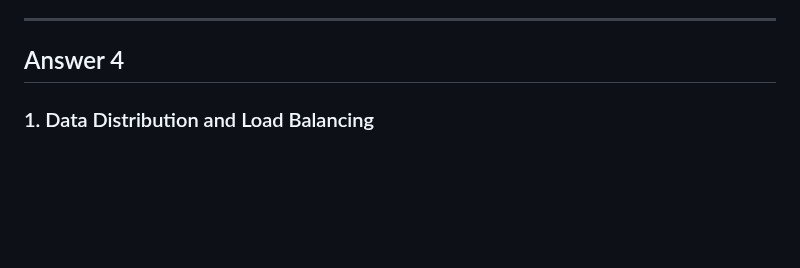
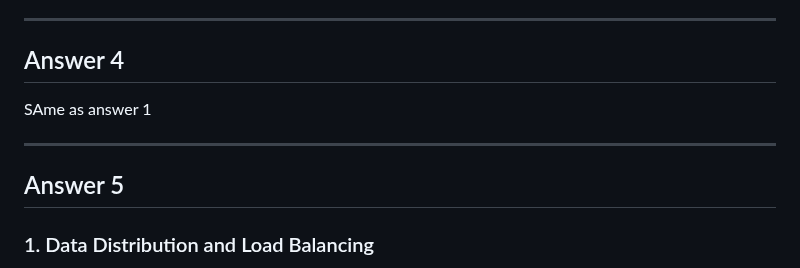
Before and after one commit to Hackerjedi666/CybersecNotes, a Markdown page: hpc/answers.md, the part around the change. Drawn GitHub-style; blank space fills up the shorter version.

Commit message:
hpc notes

```diff
--- a/hpc/answers.md
+++ b/hpc/answers.md
@@ -121,6 +121,16 @@ Several protocols have been developed to manage cache coherence, each with its t
 
 
 ## Answer 4
+
+SAme as answer 1
+
+---------------------------
+
+
+
+## Answer 5
+
+
 ### 1. Data Distribution and Load Balancing
 Graph Partitioning: Effectively partitioning the graph across distributed memory systems is challenging. Poor partitioning can lead to unbalanced workloads and increased communication overhead.
 Dynamic Load Balancing: As BFS progresses, the number of nodes to explore can vary dramatically, leading to load imbalance. Dynamically balancing this load across distributed systems is complex.
```
